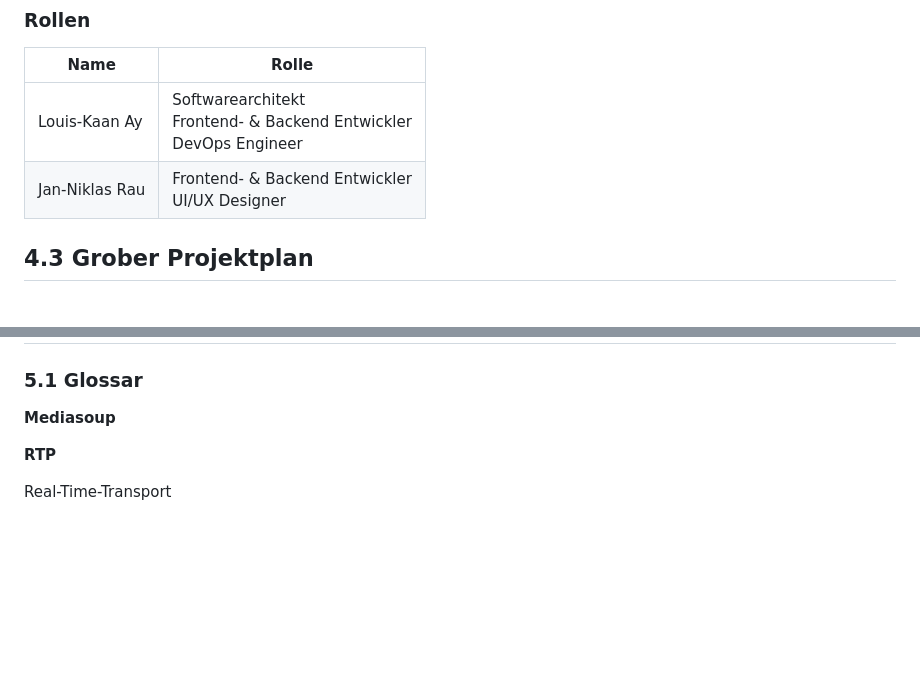
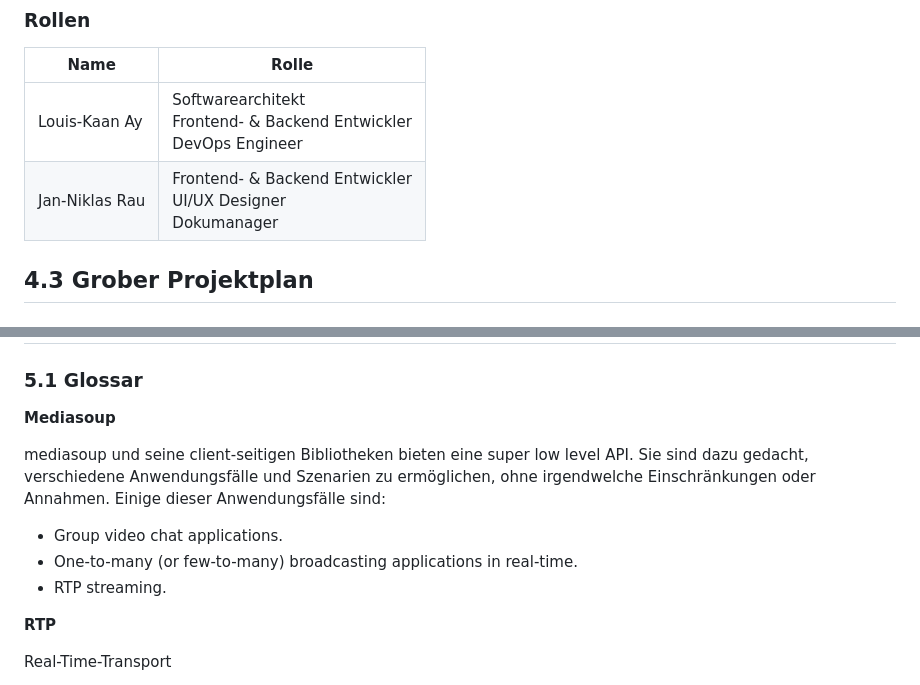
Before and after one commit to lyve-app/lyve-backend, a Markdown page: documentation/specification.md, 2 parts joined by grey strips. Drawn GitHub-style; blank space fills up the shorter version.

Commit message:
docs: mediasoup glossary

```diff
--- a/documentation/specification.md
+++ b/documentation/specification.md
@@ -315,7 +315,7 @@ Siehe [API Dokumentation](https://github.com/Louis3797/Lyve/blob/main/documentat
 | Name           | Rolle                                                                        |
 | -------------- | ---------------------------------------------------------------------------- |
 | Louis-Kaan Ay  | Softwarearchitekt <br/> Frontend- & Backend Entwickler <br/> DevOps Engineer |
-| Jan-Niklas Rau | Frontend- & Backend Entwickler <br/>UI/UX Designer                           |
+| Jan-Niklas Rau | Frontend- & Backend Entwickler <br/>UI/UX Designer <br/>Dokumanager                    |
 
 ## 4.3 Grober Projektplan
 
@@ -365,6 +365,12 @@ Siehe [API Dokumentation](https://github.com/Louis3797/Lyve/blob/main/documentat
 ### 5.1 Glossar
 
 **Mediasoup**
+
+mediasoup und seine client-seitigen Bibliotheken bieten eine super low level API. Sie sind dazu gedacht, verschiedene Anwendungsfälle und Szenarien zu ermöglichen, ohne irgendwelche Einschränkungen oder Annahmen. Einige dieser Anwendungsfälle sind:
+
+- Group video chat applications.
+- One-to-many (or few-to-many) broadcasting applications in real-time.
+- RTP streaming.
 
 **RTP**
 
```
